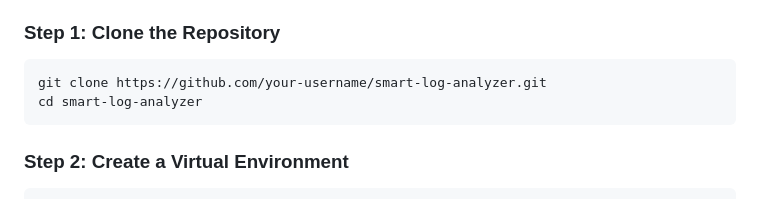
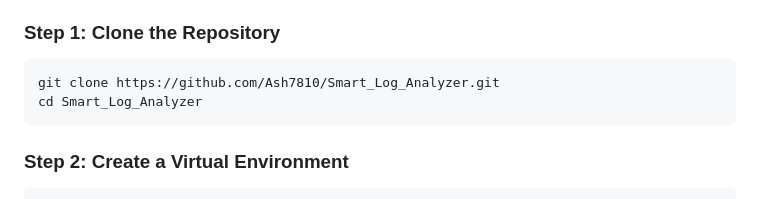
Before and after one commit to Ash7810/Smart_Log_Analyzer, a Markdown page: README.md, the part around the change. GitHub-like rendering.

Commit message:
docs: update repository URL in README

````diff
--- a/README.md
+++ b/README.md
@@ -150,8 +150,8 @@ Detection rules are executed in mathematical and deterministic logic without ext
 
 ### Step 1: Clone the Repository
 ```bash
-git clone https://github.com/your-username/smart-log-analyzer.git
-cd smart-log-analyzer
+git clone https://github.com/Ash7810/Smart_Log_Analyzer.git
+cd Smart_Log_Analyzer
 ```
 
 ### Step 2: Create a Virtual Environment
````
